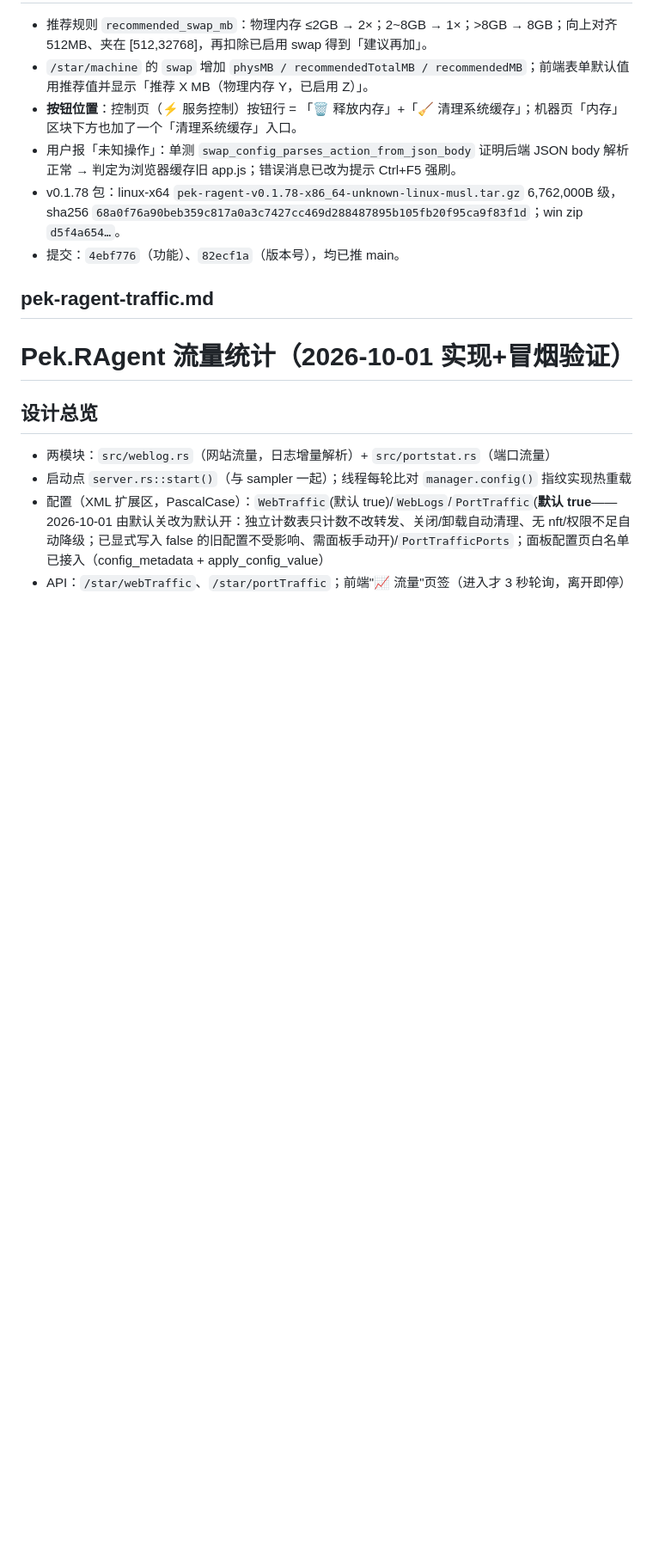
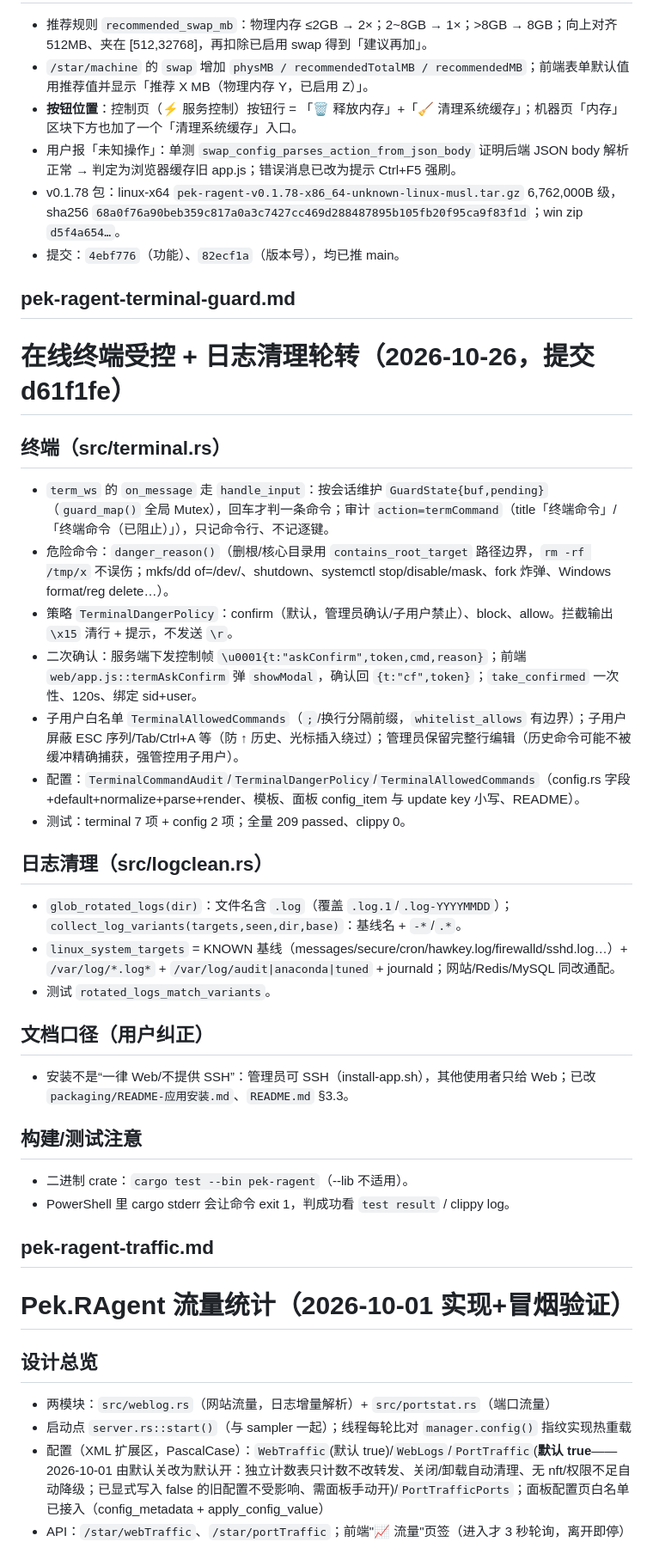
Before and after one commit to RemoteAll/Pek.RAgent, a Markdown page: docs/项目记忆.md, the part around one of its changes. Shown at 86% size. GitHub-like rendering; blank space fills up the shorter version.

Commit message:
docs: 同步项目记忆（终端受控与日志清理轮转）

```diff
--- a/docs/项目记忆.md
+++ b/docs/项目记忆.md
@@ -483,6 +483,31 @@ Toolhelp / /proc），appcmd 仅作交叉验证；新增 `appcmd_raw` 与 `is_em
 - 用户报「未知操作」：单测 `swap_config_parses_action_from_json_body` 证明后端 JSON body 解析正常 → 判定为浏览器缓存旧 app.js；错误消息已改为提示 Ctrl+F5 强刷。
 - v0.1.78 包：linux-x64 `pek-ragent-v0.1.78-x86_64-unknown-linux-musl.tar.gz` 6,762,000B 级，sha256 `68a0f76a90beb359c817a0a3c7427cc469d288487895b105fb20f95ca9f83f1d`；win zip `d5f4a654…`。
 - 提交：`4ebf776`（功能）、`82ecf1a`（版本号），均已推 main。
+
+## pek-ragent-terminal-guard.md
+
+# 在线终端受控 + 日志清理轮转（2026-10-26，提交 d61f1fe）
+
+## 终端（src/terminal.rs）
+- `term_ws` 的 `on_message` 走 `handle_input`：按会话维护 `GuardState{buf,pending}`（`guard_map()` 全局 Mutex），回车才判一条命令；审计 `action=termCommand`（title「终端命令」/「终端命令（已阻止）」），只记命令行、不记逐键。
+- 危险命令：`danger_reason()`（删根/核心目录用 `contains_root_target` 路径边界，`rm -rf /tmp/x` 不误伤；mkfs/dd of=/dev/、shutdown、systemctl stop/disable/mask、fork 炸弹、Windows format/reg delete…）。
+- 策略 `TerminalDangerPolicy`：confirm（默认，管理员确认/子用户禁止）、block、allow。拦截输出 `\x15` 清行 + 提示，不发送 `\r`。
+- 二次确认：服务端下发控制帧 `\u0001{t:"askConfirm",token,cmd,reason}`；前端 `web/app.js::termAskConfirm` 弹 `showModal`，确认回 `{t:"cf",token}`；`take_confirmed` 一次性、120s、绑定 sid+user。
+- 子用户白名单 `TerminalAllowedCommands`（`;`/换行分隔前缀，`whitelist_allows` 有边界）；子用户屏蔽 ESC 序列/Tab/Ctrl+A 等（防 ↑ 历史、光标插入绕过）；管理员保留完整行编辑（历史命令可能不被缓冲精确捕获，强管控用子用户）。
+- 配置：`TerminalCommandAudit`/`TerminalDangerPolicy`/`TerminalAllowedCommands`（config.rs 字段+default+normalize+parse+render、模板、面板 config_item 与 update key 小写、README）。
+- 测试：terminal 7 项 + config 2 项；全量 209 passed、clippy 0。
+
+## 日志清理（src/logclean.rs）
+- `glob_rotated_logs(dir)`：文件名含 `.log`（覆盖 `.log.1`/`.log-YYYYMMDD`）；`collect_log_variants(targets,seen,dir,base)`：基线名 + `-*`/`.*`。
+- `linux_system_targets` = KNOWN 基线（messages/secure/cron/hawkey.log/firewalld/sshd.log…）+ `/var/log/*.log*` + `/var/log/audit|anaconda|tuned` + journald；网站/Redis/MySQL 同改通配。
+- 测试 `rotated_logs_match_variants`。
+
+## 文档口径（用户纠正）
+- 安装不是“一律 Web/不提供 SSH”：管理员可 SSH（install-app.sh），其他使用者只给 Web；已改 `packaging/README-应用安装.md`、`README.md` §3.3。
+
+## 构建/测试注意
+- 二进制 crate：`cargo test --bin pek-ragent`（--lib 不适用）。
+- PowerShell 里 cargo stderr 会让命令 exit 1，判成功看 `test result` / clippy log。
 
 ## pek-ragent-traffic.md
 
```
Also changed, not shown: other parts of docs/项目记忆.md (+1 -1 lines).
